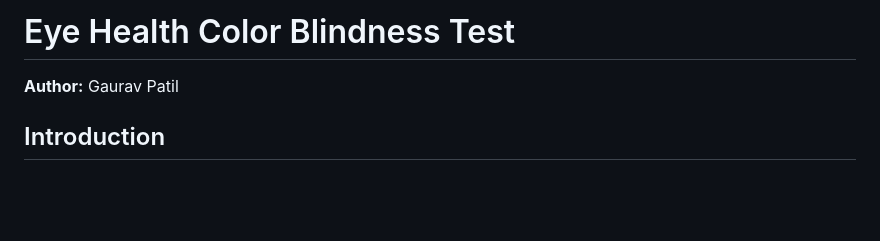
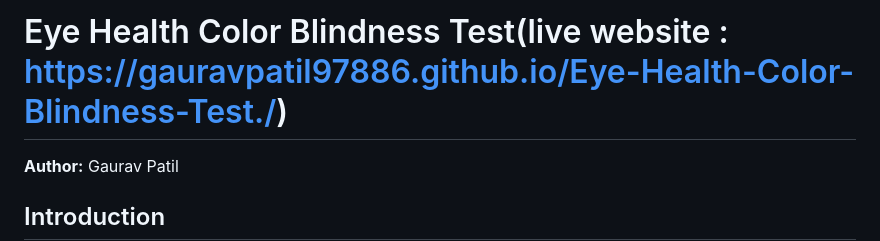
Before and after one commit to gauravpatil97886/Eye-Health-Color-Blindness-Test., a Markdown page: README.md, the part around the change. Rendered like a GitHub page; blank space fills up the shorter version.

```diff
--- a/README.md
+++ b/README.md
@@ -1,4 +1,4 @@
-# Eye Health Color Blindness Test
+# Eye Health Color Blindness Test(live website : https://gauravpatil97886.github.io/Eye-Health-Color-Blindness-Test./)
 
 **Author:** Gaurav Patil
 
```
